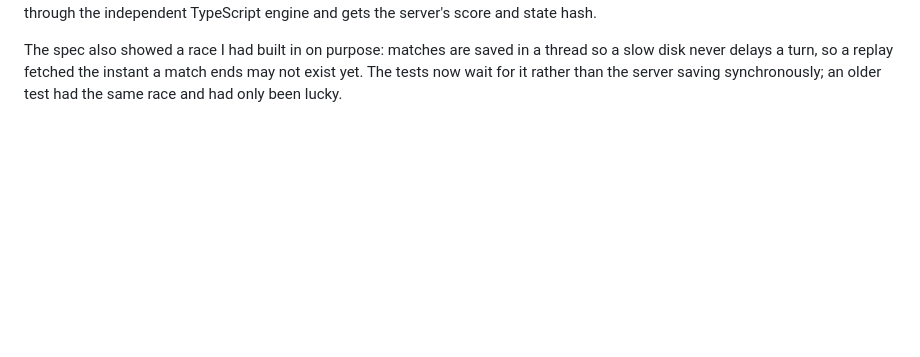
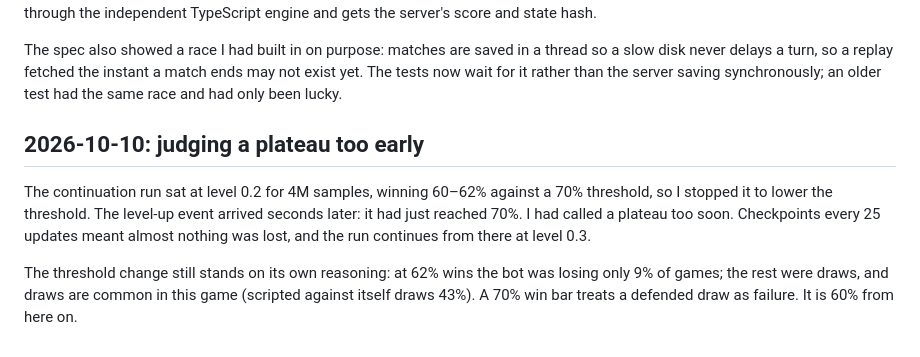
Before and after one commit to comp4020-agentic-coding-studio/comp4020-final-peacefulmind43, a Markdown page: doc/process-log.md, the part around the change. Drawn GitHub-style; blank space fills up the shorter version.

Commit message:
Log calling a training plateau too early, and the new 60% step threshold
Co-Authored-By: Claude Opus 5.5 (1M context) <noreply@anthropic.com>

```diff
--- a/doc/process-log.md
+++ b/doc/process-log.md
@@ -296,3 +296,16 @@ The spec also showed a race I had built in on purpose: matches are saved in a
 thread so a slow disk never delays a turn, so a replay fetched the instant a
 match ends may not exist yet. The tests now wait for it rather than the server
 saving synchronously; an older test had the same race and had only been lucky.
+
+## 2026-10-10: judging a plateau too early
+
+The continuation run sat at level 0.2 for 4M samples, winning 60–62% against a
+70% threshold, so I stopped it to lower the threshold. The level-up event
+arrived seconds later: it had just reached 70%. I had called a plateau too
+soon. Checkpoints every 25 updates meant almost nothing was lost, and the
+run continues from there at level 0.3.
+
+The threshold change still stands on its own reasoning: at 62% wins the bot
+was losing only 9% of games; the rest were draws, and draws are common in
+this game (scripted against itself draws 43%). A 70% win bar treats a
+defended draw as failure. It is 60% from here on.
```
